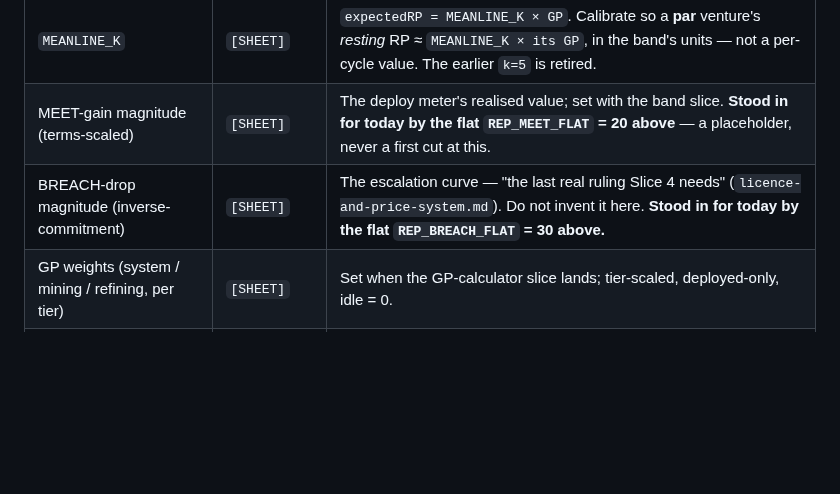
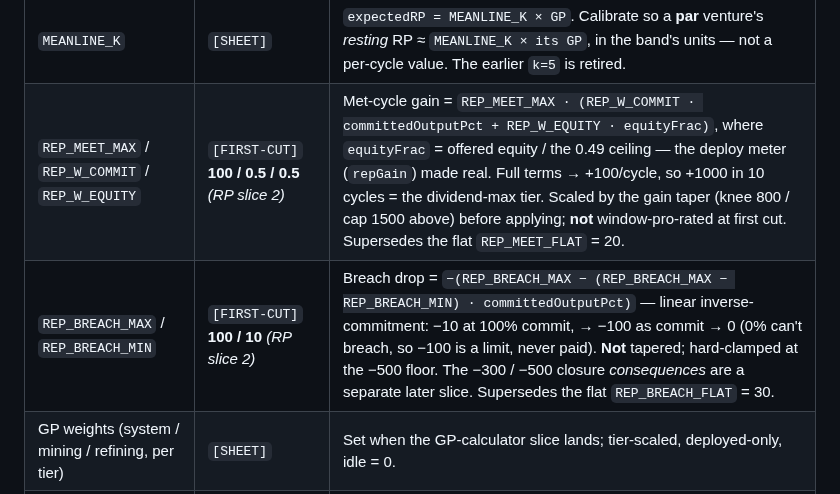
Before and after one commit to Raven-git-hub/starfare, a Markdown page: docs/phase-1-tuning.md, the part around the change. Rendered like a GitHub page; blank space fills up the shorter version.

```diff
--- a/docs/phase-1-tuning.md
+++ b/docs/phase-1-tuning.md
@@ -254,8 +254,8 @@ Shapes are ruled in `docs/points-and-reputation.md`; these are the values. `vent
 | Constant | Tag | Rationale |
 |---|---|---|
 | `MEANLINE_K` | `[SHEET]` | `expectedRP = MEANLINE_K × GP`. Calibrate so a **par** venture's *resting* RP ≈ `MEANLINE_K × its GP`, in the band's units — not a per-cycle value. The earlier `k=5` is retired. |
-| MEET-gain magnitude (terms-scaled) | `[SHEET]` | The deploy meter's realised value; set with the band slice. **Stood in for today by the flat `REP_MEET_FLAT` = 20 above** — a placeholder, never a first cut at this. |
-| BREACH-drop magnitude (inverse-commitment) | `[SHEET]` | The escalation curve — "the last real ruling Slice 4 needs" (`licence-and-price-system.md`). Do not invent it here. **Stood in for today by the flat `REP_BREACH_FLAT` = 30 above.** |
+| `REP_MEET_MAX` / `REP_W_COMMIT` / `REP_W_EQUITY` | `[FIRST-CUT]` **100 / 0.5 / 0.5** *(RP slice 2)* | Met-cycle gain = `REP_MEET_MAX · (REP_W_COMMIT · committedOutputPct + REP_W_EQUITY · equityFrac)`, where `equityFrac` = offered equity / the 0.49 ceiling — the deploy meter (`repGain`) made real. Full terms → +100/cycle, so +1000 in 10 cycles = the dividend-max tier. Scaled by the gain taper (knee 800 / cap 1500 above) before applying; **not** window-pro-rated at first cut. Supersedes the flat `REP_MEET_FLAT` = 20. |
+| `REP_BREACH_MAX` / `REP_BREACH_MIN` | `[FIRST-CUT]` **100 / 10** *(RP slice 2)* | Breach drop = `−(REP_BREACH_MAX − (REP_BREACH_MAX − REP_BREACH_MIN) · committedOutputPct)` — linear inverse-commitment: −10 at 100% commit, → −100 as commit → 0 (0% can't breach, so −100 is a limit, never paid). **Not** tapered; hard-clamped at the −500 floor. The −300 / −500 closure *consequences* are a separate later slice. Supersedes the flat `REP_BREACH_FLAT` = 30. |
 | GP weights (system / mining / refining, per tier) | `[SHEET]` | Set when the GP-calculator slice lands; tier-scaled, deployed-only, idle = 0. |
 | Outpost deploy RP offset | `[DEFERRED]` | `= MEANLINE_K × (outpost GP)` (bar-neutral, `points-and-reputation.md §1.2`); when outposts are built. |
 
```
Also changed, not shown: docs/points-and-reputation.md (+8 -0 lines).
